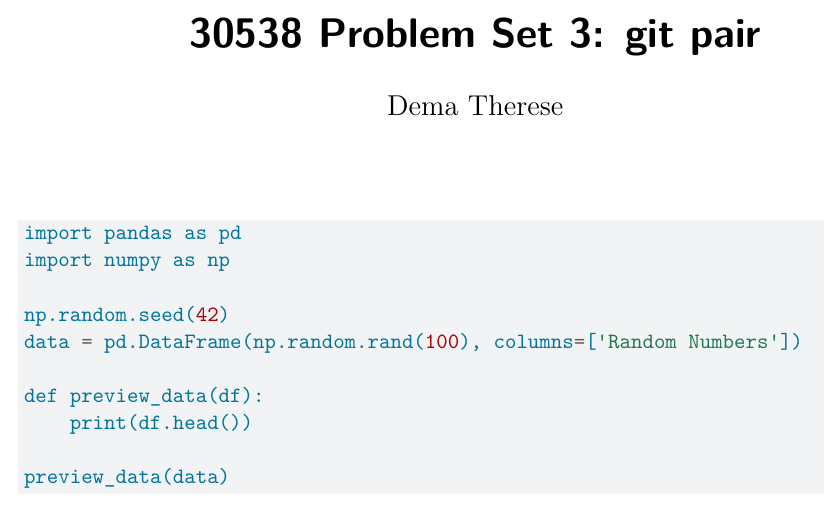
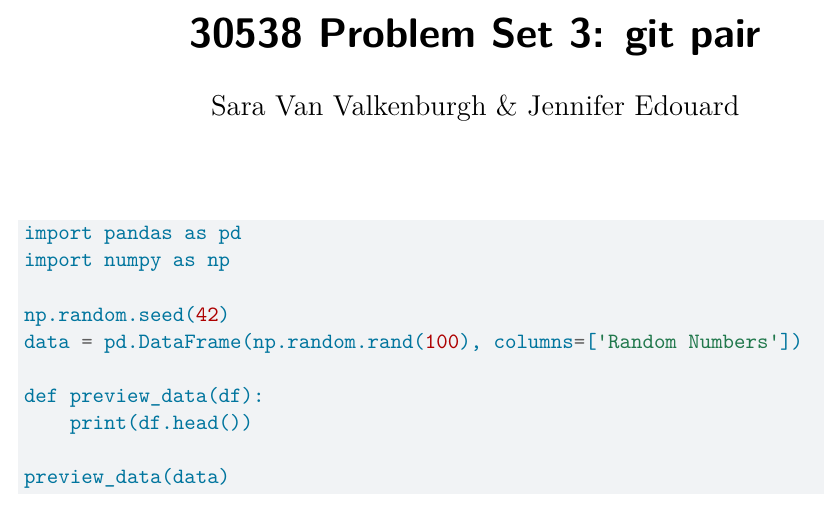
Before and after one commit to jkedouard/pset3_sara_and_jennifer, a Quarto document (ps3_pair-1.qmd): part of the page, cut so that both start at the same text. Rendered offline with R 4.5, knitr and Pandoc in place of Quarto, then LaTeX, with nearby package versions.

Commit message:
added our names

```diff
--- a/ps3_pair-1.qmd
+++ b/ps3_pair-1.qmd
@@ -1,6 +1,6 @@
 ---
 title: "30538 Problem Set 3: git pair"
-author: "Dema Therese"
+author: "Sara Van Valkenburgh & Jennifer Edouard"
 format:
   pdf:
     keep-tex: true
```
